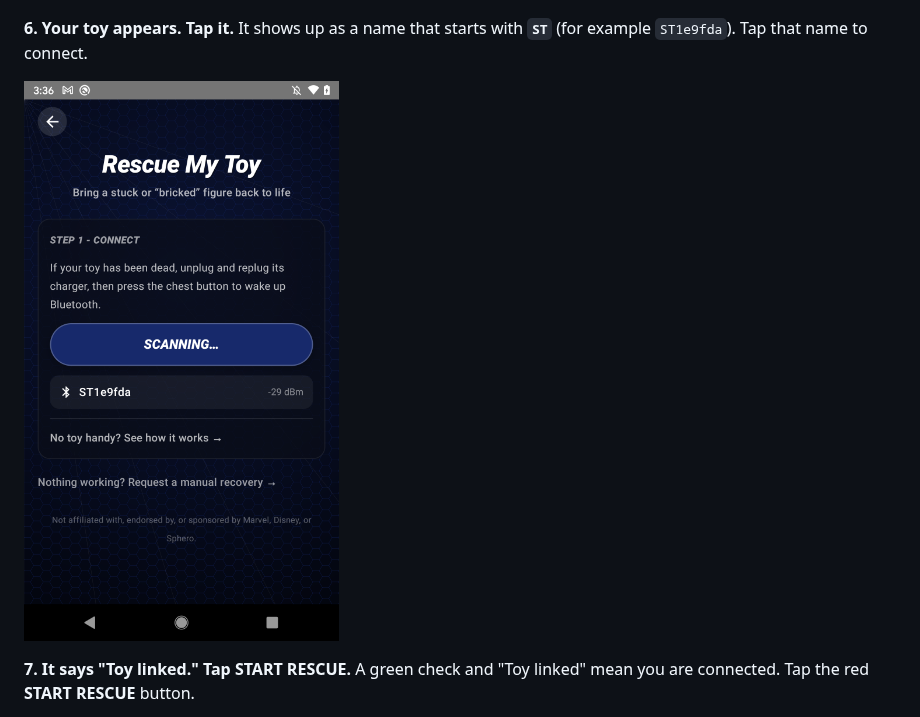
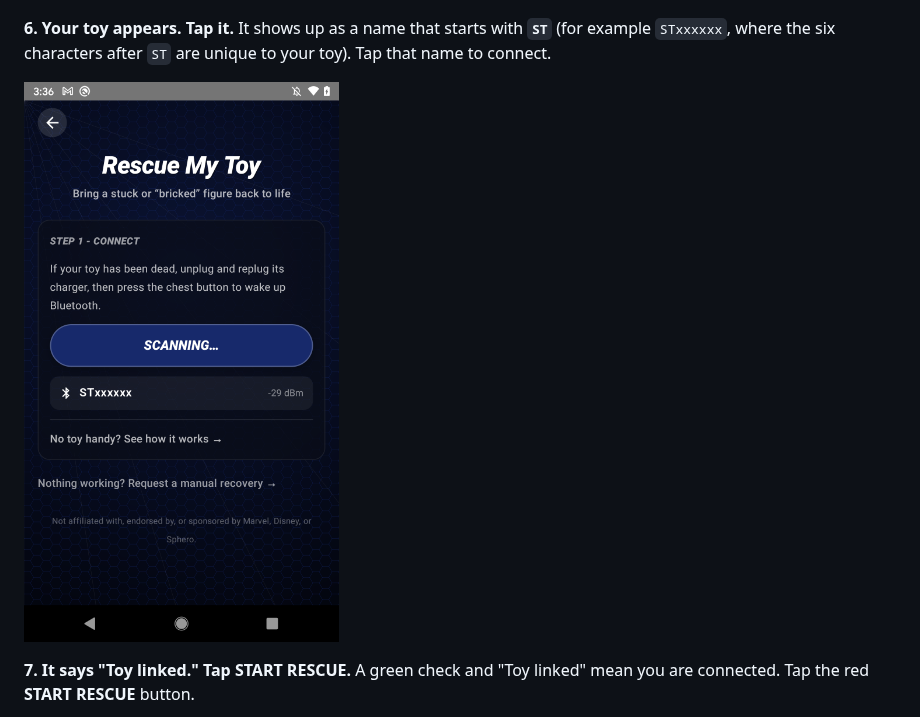
Before and after one commit to second-life-toys/second-life-toys, a Markdown page: docs/getting-started.md, the part around one of its changes. Rendered like a GitHub page; pictures changed too: docs/media/rescue-found.png.

Commit message:
Docs: remove device identifiers from screenshots and the scan example

```diff
--- a/docs/getting-started.md
+++ b/docs/getting-started.md
@@ -75,5 +75,5 @@ This is the main event, one screen at a time. Follow it top to bottom.
 
 ![The Rescue connect screen with the Scan for my toy button](media/rescue-connect.png)
 
-**6. Your toy appears. Tap it.** It shows up as a name that starts with **`ST`** (for example `ST1e9fda`). Tap that name to connect.
+**6. Your toy appears. Tap it.** It shows up as a name that starts with **`ST`** (for example `STxxxxxx`, where the six characters after `ST` are unique to your toy). Tap that name to connect.
 
```
Also changed, not shown: other parts of docs/getting-started.md (+1 -1 lines), docs/media/diagnostics-share-log.png, docs/media/rescue-running.png.
